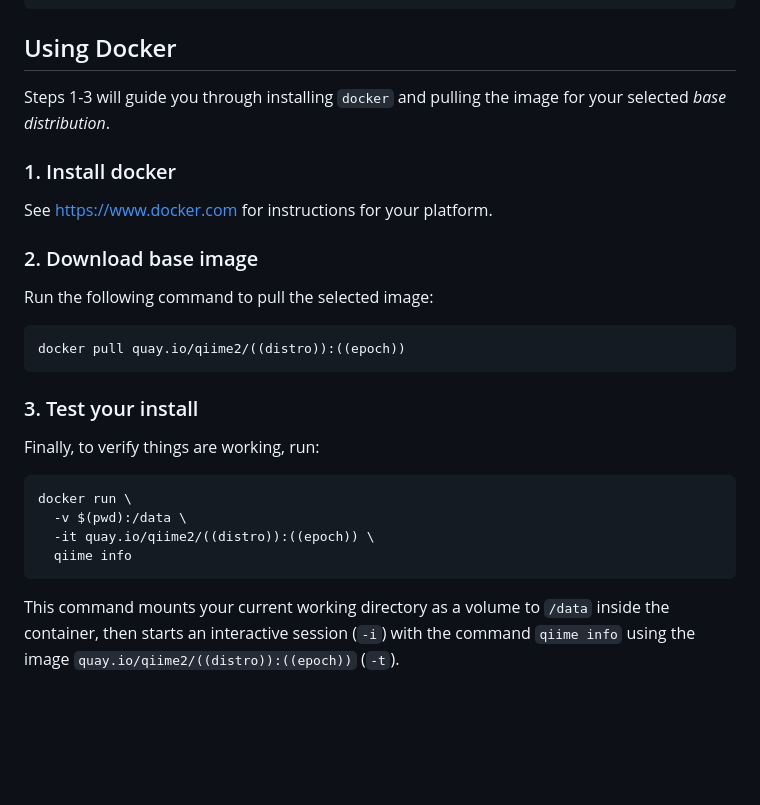
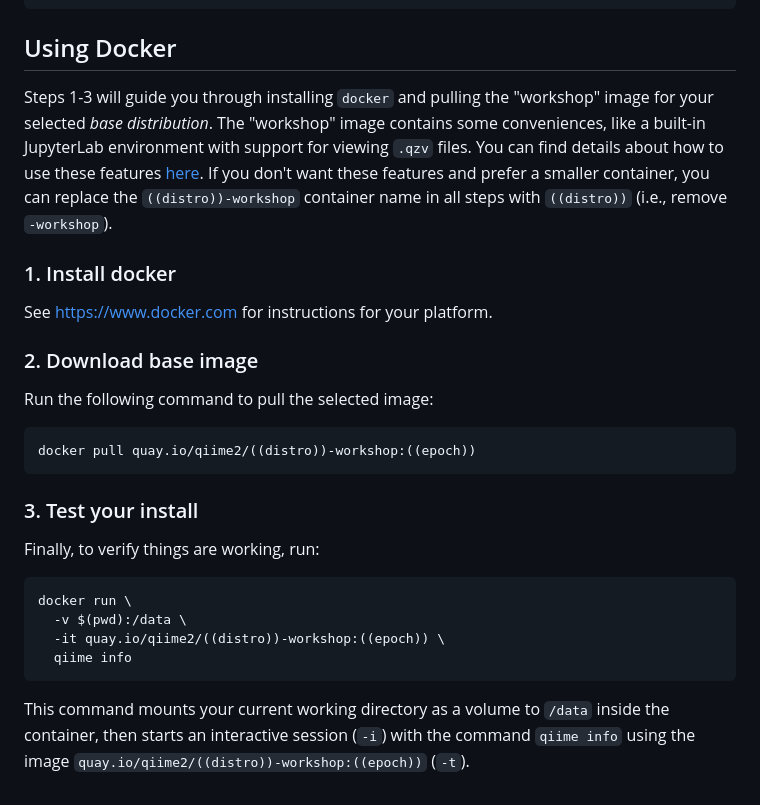
Before and after one commit to qiime2/library, a Markdown page: npm-scripts/install-distro.myst.md, the part around the change. GitHub-like rendering; blank space fills up the shorter version.

Commit message:
NEW: present installation of workshop container by default
Addresses #21.

````diff
--- a/npm-scripts/install-distro.myst.md
+++ b/npm-scripts/install-distro.myst.md
@@ -94,7 +94,10 @@ qiime info
 
 ## Using Docker
 
-Steps 1-3 will guide you through installing `docker` and pulling the image for your selected _base distribution_.
+Steps 1-3 will guide you through installing `docker` and pulling the "workshop" image for your selected _base distribution_.
+The "workshop" image contains some conveniences, like a built-in JupyterLab environment with support for viewing `.qzv` files.
+You can find details about how to use these features [here](https://use.qiime2.org/en/stable/how-to-guides/use-the-workshop-container/).
+If you don't want these features and prefer a smaller container, you can replace the `((distro))-workshop` container name in all steps with `((distro))` (i.e., remove `-workshop`).
 
 ### 1. Install docker
 
@@ -105,7 +108,7 @@ See [https://www.docker.com](https://www.docker.com) for instructions for your p
 Run the following command to pull the selected image:
 
 ```bash
-docker pull quay.io/qiime2/((distro)):((epoch))
+docker pull quay.io/qiime2/((distro))-workshop:((epoch))
 ```
 
 ### 3. Test your install
@@ -115,8 +118,8 @@ Finally, to verify things are working, run:
 ```bash
 docker run \
   -v $(pwd):/data \
-  -it quay.io/qiime2/((distro)):((epoch)) \
+  -it quay.io/qiime2/((distro))-workshop:((epoch)) \
   qiime info
 ```
 
-This command mounts your current working directory as a volume to `/data` inside the container, then starts an interactive session (`-i`) with the command `qiime info` using the image `quay.io/qiime2/((distro)):((epoch))` (`-t`).
+This command mounts your current working directory as a volume to `/data` inside the container, then starts an interactive session (`-i`) with the command `qiime info` using the image `quay.io/qiime2/((distro))-workshop:((epoch))` (`-t`).
````
